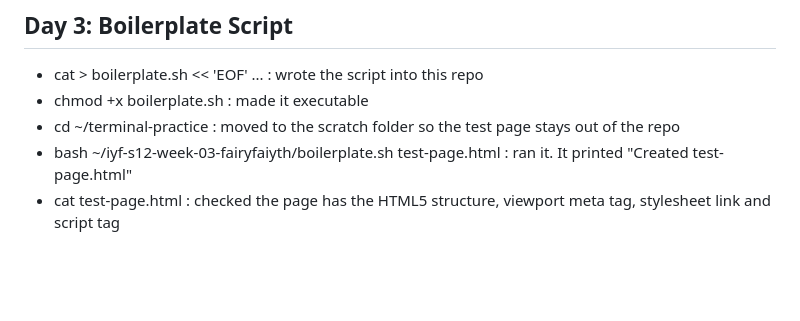
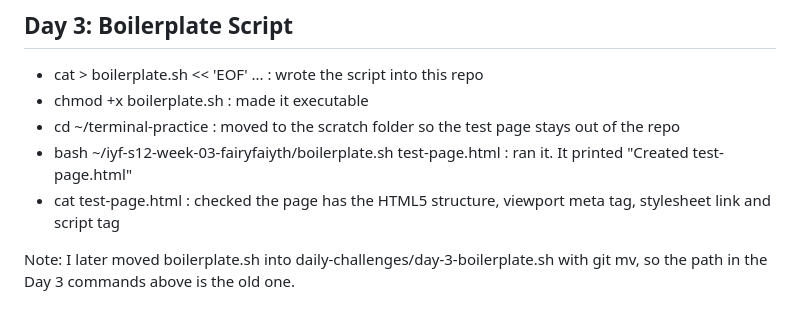
Before and after one commit to fairyfaiyth/iyf-s12-week-03-fairyfaiyth, a Markdown page: terminal-log.md, the part around the change. Rendered like a GitHub page; blank space fills up the shorter version.

Commit message:
Docs: note boilerplate script move in log

```diff
--- a/terminal-log.md
+++ b/terminal-log.md
@@ -111,3 +111,5 @@ My first attempt ran inside this repo by mistake, because the mkdir failed. I un
 - cd ~/terminal-practice : moved to the scratch folder so the test page stays out of the repo
 - bash ~/iyf-s12-week-03-fairyfaiyth/boilerplate.sh test-page.html : ran it. It printed "Created test-page.html"
 - cat test-page.html : checked the page has the HTML5 structure, viewport meta tag, stylesheet link and script tag
+
+Note: I later moved boilerplate.sh into daily-challenges/day-3-boilerplate.sh with git mv, so the path in the Day 3 commands above is the old one.
```
